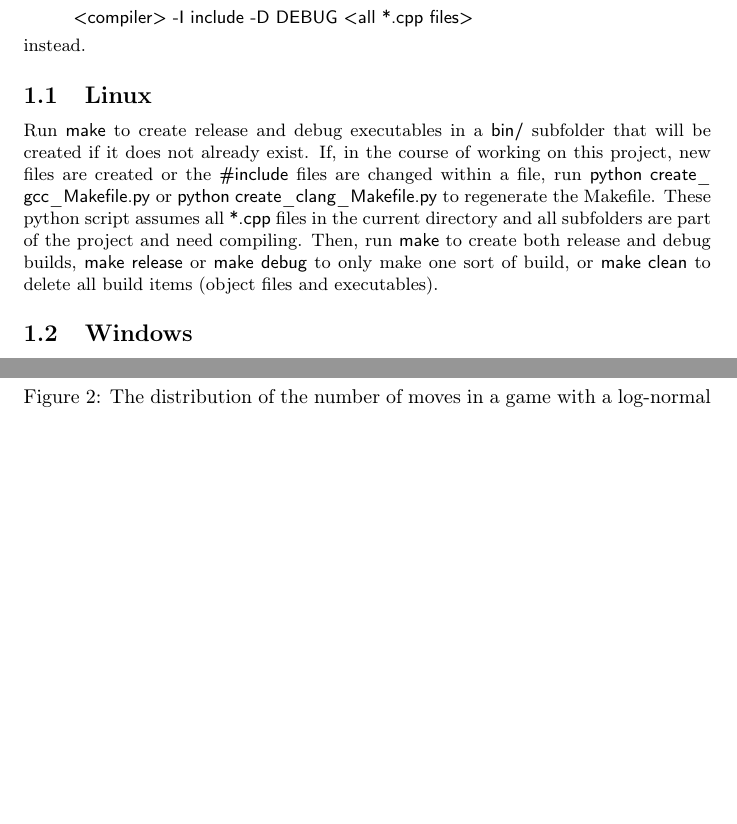
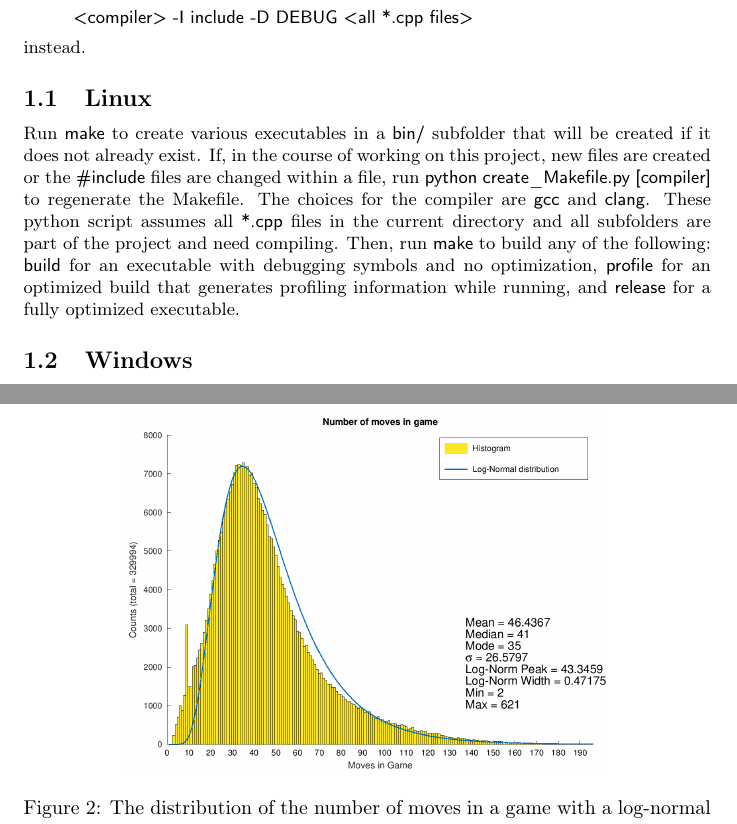
Before and after one commit to MarkZH/Genetic_Chess, a LaTeX paper (doc/reference.tex): two parts of pages 3 and 10 of 27, joined at a grey line, cut so that both start at the same text, the shorter picture padded with empty space. Compiled offline with pdfLaTeX.

Commit message:
Update build documentation

```diff
--- a/doc/reference.tex
+++ b/doc/reference.tex
@@ -38,7 +38,7 @@ where \code{-I} indicates the option to specify the base directory of the header
 instead.
 
 \subsection{Linux}
-Run \code{make} to create release and debug executables in a \code{bin/} subfolder that will be created if it does not already exist. If, in the course of working on this project, new files are created or the \code{\#include} files are changed within a file, run \code{python create\_gcc\_Makefile.py} or \code{python create\_clang\_Makefile.py} to regenerate the Makefile. These python script assumes all \code{*.cpp} files in the current directory and all subfolders are part of the project and need compiling. Then, run \code{make} to create both release and debug builds, \code{make release} or \code{make debug} to only make one sort of build, or \code{make clean} to delete all build items (object files and executables).
+Run \code{make} to create various executables in a \code{bin/} subfolder that will be created if it does not already exist. If, in the course of working on this project, new files are created or the \code{\#include} files are changed within a file, run \code{python create\_Makefile.py [compiler]} to regenerate the Makefile. The choices for the compiler are \code{gcc} and \code{clang}. These python script assumes all \code{*.cpp} files in the current directory and all subfolders are part of the project and need compiling. Then, run \code{make} to build any of the following: \code{build} for an executable with debugging symbols and no optimization, \code{profile} for an optimized build that generates profiling information while running, and \code{release} for a fully optimized executable.
 
 \subsection{Windows}
 The \code{.sln} and \code{.vcxproj} files are project files for Visual Studio. These will load all source files for one-click compiling.
```
Also changed, not shown: doc/reference.pdf.
